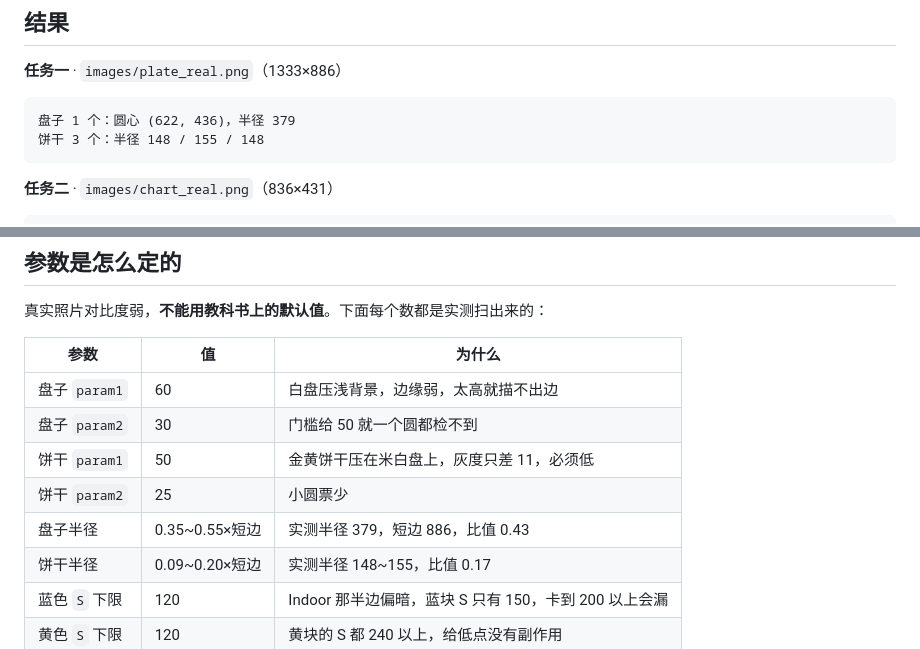
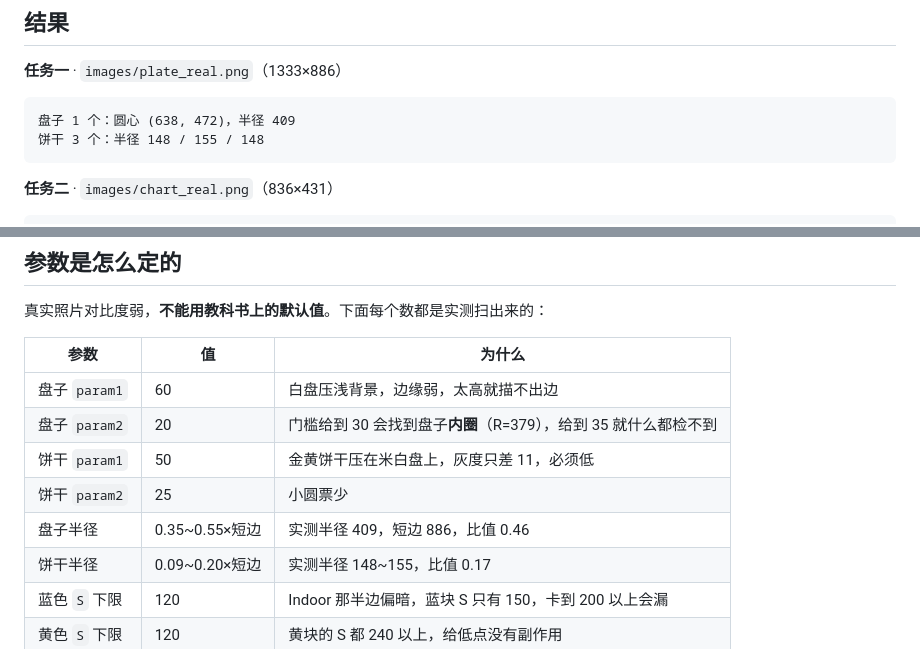
Before and after one commit to LXJing27/vision-task-01, a Markdown page: README.md, 2 parts joined by grey strips. Rendered like a GitHub page.

````diff
--- a/README.md
+++ b/README.md
@@ -8,7 +8,7 @@ Python 3.13 + OpenCV 4.11 + VS Code。
 **任务一** · `images/plate_real.png`（1333×886）
 
 ```
-盘子 1 个：圆心 (622, 436)，半径 379
+盘子 1 个：圆心 (638, 472)，半径 409
 饼干 3 个：半径 148 / 155 / 148
 ```
 
@@ -37,10 +37,10 @@ python task1_hough_circle.py --no-show   # 不弹窗，只输出结果图
 | 参数 | 值 | 为什么 |
 |---|---|---|
 | 盘子 `param1` | 60 | 白盘压浅背景，边缘弱，太高就描不出边 |
-| 盘子 `param2` | 30 | 门槛给 50 就一个圆都检不到 |
+| 盘子 `param2` | 20 | 门槛给到 30 会找到盘子**内圈**（R=379），给到 35 就什么都检不到 |
 | 饼干 `param1` | 50 | 金黄饼干压在米白盘上，灰度只差 11，必须低 |
 | 饼干 `param2` | 25 | 小圆票少 |
-| 盘子半径 | 0.35~0.55×短边 | 实测半径 379，短边 886，比值 0.43 |
+| 盘子半径 | 0.35~0.55×短边 | 实测半径 409，短边 886，比值 0.46 |
 | 饼干半径 | 0.09~0.20×短边 | 实测半径 148~155，比值 0.17 |
 | 蓝色 `S` 下限 | 120 | Indoor 那半边偏暗，蓝块 S 只有 150，卡到 200 以上会漏 |
 | 黄色 `S` 下限 | 120 | 黄块的 S 都 240 以上，给低点没有副作用 |
````
Also changed, not shown: docs/学习过程.md (+84 -33 lines), results/task1_result.png, 5 other files.
